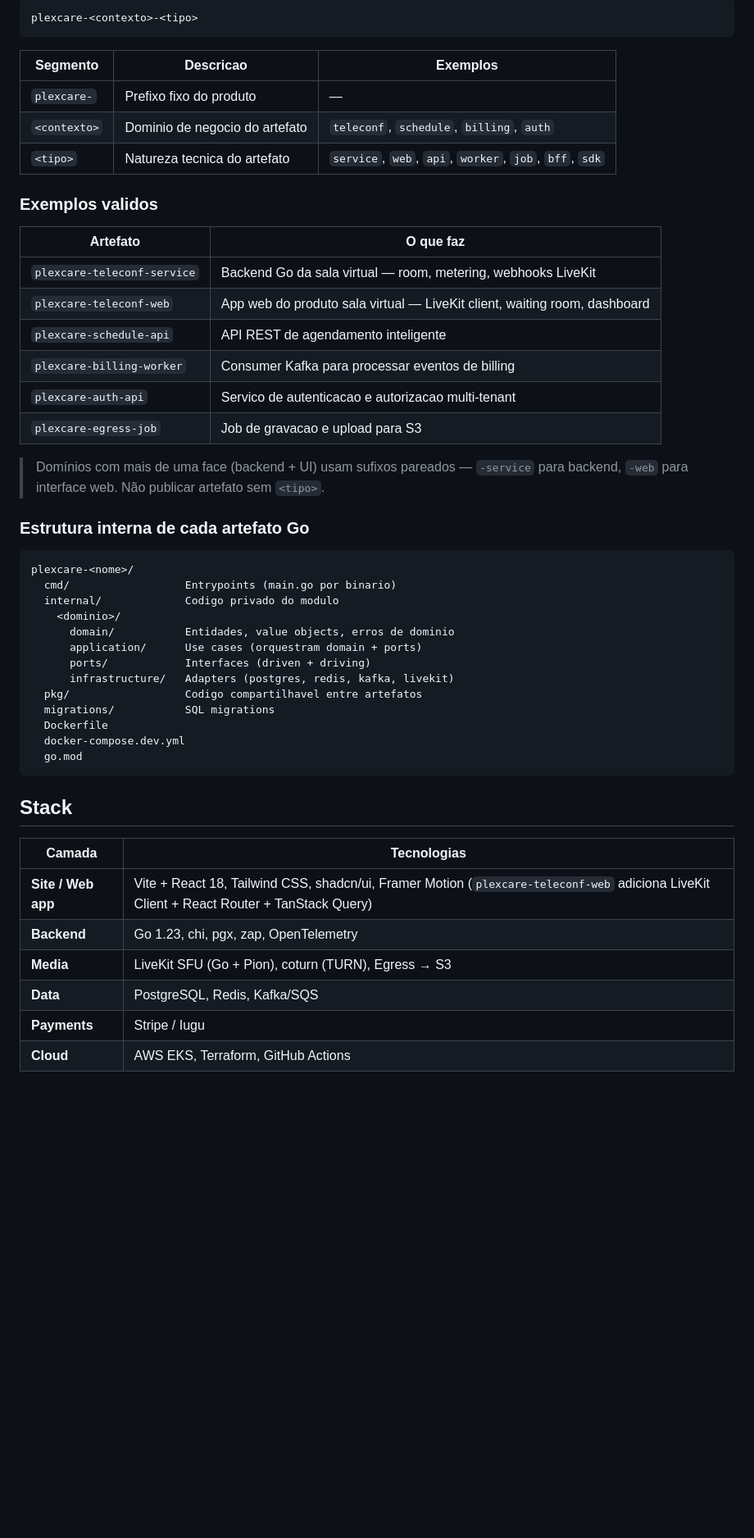
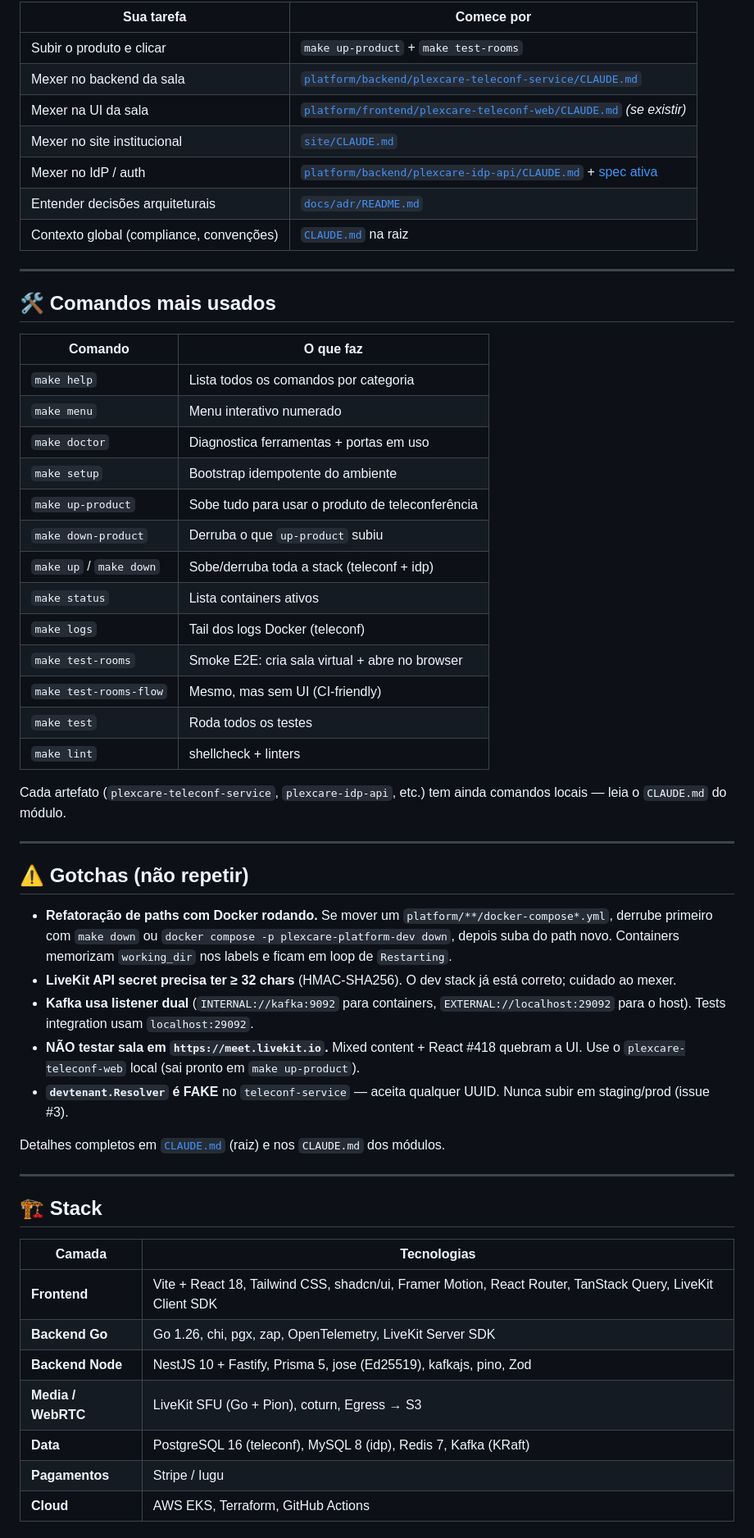
Before and after one commit to bernard-code-lab/plexcare, a Markdown page: README.md, the part around one of its changes. Shown at 82% size. Rendered like a GitHub page; blank space fills up the shorter version.

````diff
--- a/README.md
+++ b/README.md
@@ -37,53 +89,59 @@ Todos os projetos dentro de `platform/` seguem a convencao:
 
-```
-plexcare-<contexto>-<tipo>
-```
+| Sua tarefa | Comece por |
+|---|---|
+| Subir o produto e clicar | `make up-product` + `make test-rooms` |
+| Mexer no backend da sala | [`platform/backend/plexcare-teleconf-service/CLAUDE.md`](platform/backend/plexcare-teleconf-service/CLAUDE.md) |
+| Mexer na UI da sala | [`platform/frontend/plexcare-teleconf-web/CLAUDE.md`](platform/frontend/plexcare-teleconf-web/CLAUDE.md) *(se existir)* |
+| Mexer no site institucional | [`site/CLAUDE.md`](site/CLAUDE.md) |
+| Mexer no IdP / auth | [`platform/backend/plexcare-idp-api/CLAUDE.md`](platform/backend/plexcare-idp-api/CLAUDE.md) + [spec ativa](tasks/idp-api-spec.md) |
+| Entender decisões arquiteturais | [`docs/adr/README.md`](docs/adr/README.md) |
+| Contexto global (compliance, convenções) | [`CLAUDE.md`](CLAUDE.md) na raiz |
 
-| Segmento | Descricao | Exemplos |
-|---|---|---|
-| `plexcare-` | Prefixo fixo do produto | — |
-| `<contexto>` | Dominio de negocio do artefato | `teleconf`, `schedule`, `billing`, `auth` |
-| `<tipo>` | Natureza tecnica do artefato | `service`, `web`, `api`, `worker`, `job`, `bff`, `sdk` |
+---
 
-### Exemplos validos
+## 🛠 Comandos mais usados
 
-| Artefato | O que faz |
+| Comando | O que faz |
 |---|---|
-| `plexcare-teleconf-service` | Backend Go da sala virtual — room, metering, webhooks LiveKit |
-| `plexcare-teleconf-web` | App web do produto sala virtual — LiveKit client, waiting room, dashboard |
-| `plexcare-schedule-api` | API REST de agendamento inteligente |
-| `plexcare-billing-worker` | Consumer Kafka para processar eventos de billing |
-| `plexcare-auth-api` | Servico de autenticacao e autorizacao multi-tenant |
-| `plexcare-egress-job` | Job de gravacao e upload para S3 |
+| `make help` | Lista todos os comandos por categoria |
+| `make menu` | Menu interativo numerado |
+| `make doctor` | Diagnostica ferramentas + portas em uso |
+| `make setup` | Bootstrap idempotente do ambiente |
+| `make up-product` | Sobe tudo para usar o produto de teleconferência |
+| `make down-product` | Derruba o que `up-product` subiu |
+| `make up` / `make down` | Sobe/derruba toda a stack (teleconf + idp) |
+| `make status` | Lista containers ativos |
+| `make logs` | Tail dos logs Docker (teleconf) |
+| `make test-rooms` | Smoke E2E: cria sala virtual + abre no browser |
+| `make test-rooms-flow` | Mesmo, mas sem UI (CI-friendly) |
+| `make test` | Roda todos os testes |
+| `make lint` | shellcheck + linters |
 
-> Domínios com mais de uma face (backend + UI) usam sufixos pareados — `-service` para backend, `-web` para interface web. Não publicar artefato sem `<tipo>`.
+Cada artefato (`plexcare-teleconf-service`, `plexcare-idp-api`, etc.) tem ainda comandos locais — leia o `CLAUDE.md` do módulo.
 
-### Estrutura interna de cada artefato Go
+---
 
-```
-plexcare-<nome>/
-  cmd/                  Entrypoints (main.go por binario)
-  internal/             Codigo privado do modulo
-    <dominio>/
-      domain/           Entidades, value objects, erros de dominio
-      application/      Use cases (orquestram domain + ports)
-      ports/            Interfaces (driven + driving)
-      infrastructure/   Adapters (postgres, redis, kafka, livekit)
-  pkg/                  Codigo compartilhavel entre artefatos
-  migrations/           SQL migrations
-  Dockerfile
-  docker-compose.dev.yml
-  go.mod
-```
+## ⚠️ Gotchas (não repetir)
 
-## Stack
+- **Refatoração de paths com Docker rodando.** Se mover um `platform/**/docker-compose*.yml`, derrube primeiro com `make down` ou `docker compose -p plexcare-platform-dev down`, depois suba do path novo. Containers memorizam `working_dir` nos labels e ficam em loop de `Restarting`.
+- **LiveKit API secret precisa ter ≥ 32 chars** (HMAC-SHA256). O dev stack já está correto; cuidado ao mexer.
+- **Kafka usa listener dual** (`INTERNAL://kafka:9092` para containers, `EXTERNAL://localhost:29092` para o host). Tests integration usam `localhost:29092`.
+- **NÃO testar sala em `https://meet.livekit.io`.** Mixed content + React #418 quebram a UI. Use o `plexcare-teleconf-web` local (sai pronto em `make up-product`).
+- **`devtenant.Resolver` é FAKE** no `teleconf-service` — aceita qualquer UUID. Nunca subir em staging/prod (issue #3).
+
+Detalhes completos em [`CLAUDE.md`](CLAUDE.md) (raiz) e nos `CLAUDE.md` dos módulos.
+
+---
+
+## 🏗 Stack
 
 | Camada | Tecnologias |
 |---|---|
-| **Site / Web app** | Vite + React 18, Tailwind CSS, shadcn/ui, Framer Motion (`plexcare-teleconf-web` adiciona LiveKit Client + React Router + TanStack Query) |
-| **Backend** | Go 1.23, chi, pgx, zap, OpenTelemetry |
-| **Media** | LiveKit SFU (Go + Pion), coturn (TURN), Egress → S3 |
-| **Data** | PostgreSQL, Redis, Kafka/SQS |
-| **Payments** | Stripe / Iugu |
+| **Frontend** | Vite + React 18, Tailwind CSS, shadcn/ui, Framer Motion, React Router, TanStack Query, LiveKit Client SDK |
+| **Backend Go** | Go 1.26, chi, pgx, zap, OpenTelemetry, LiveKit Server SDK |
+| **Backend Node** | NestJS 10 + Fastify, Prisma 5, jose (Ed25519), kafkajs, pino, Zod |
+| **Media / WebRTC** | LiveKit SFU (Go + Pion), coturn, Egress → S3 |
+| **Data** | PostgreSQL 16 (teleconf), MySQL 8 (idp), Redis 7, Kafka (KRaft) |
+| **Pagamentos** | Stripe / Iugu |
 | **Cloud** | AWS EKS, Terraform, GitHub Actions |
 
````
Also changed, not shown: other parts of README.md (+111 -36 lines).
